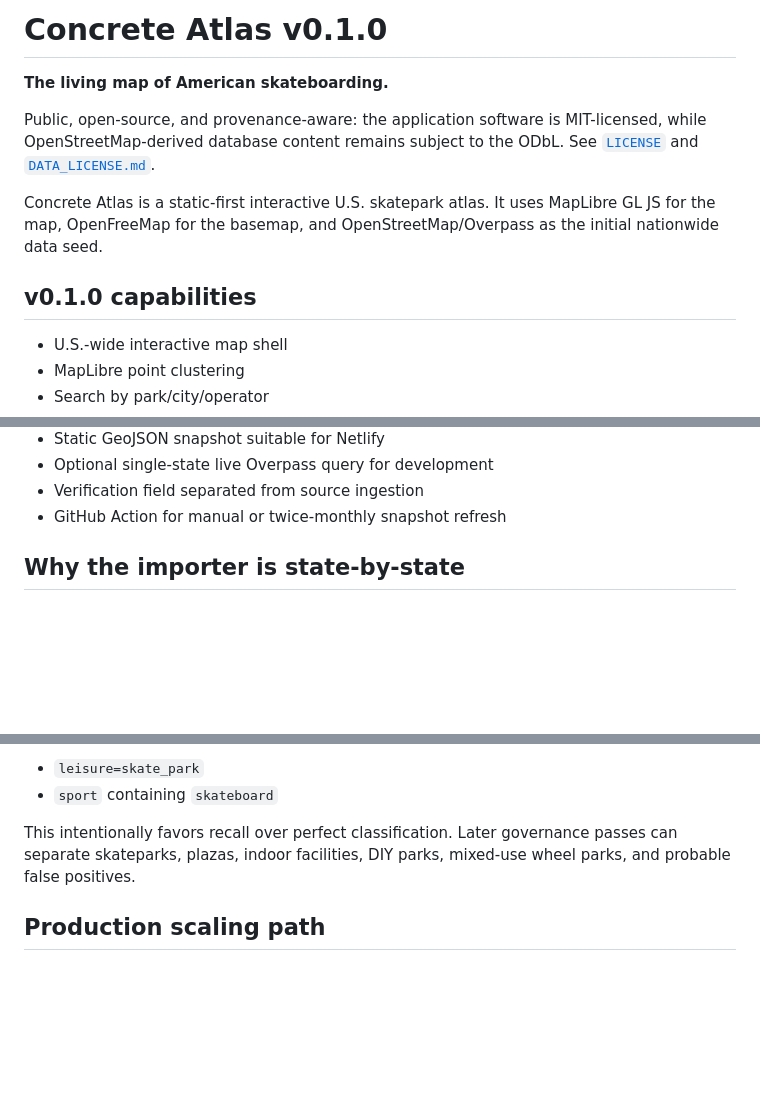
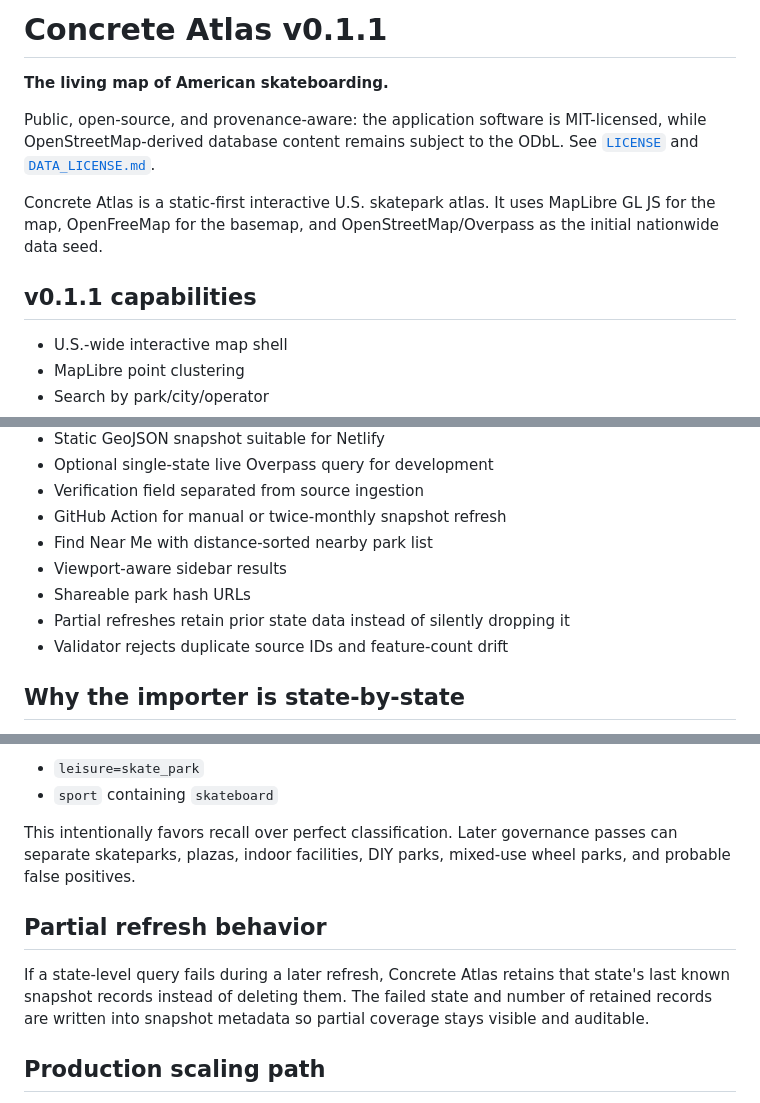
Before and after one commit to MichaelWave369/concrete-atlas, a Markdown page: README.md, 3 parts joined by grey strips. Drawn GitHub-style; blank space fills up the shorter version.

Commit message:
docs: document v0.1.1 rider UX and refresh safety

```diff
--- a/README.md
+++ b/README.md
@@ -1,4 +1,4 @@
-# Concrete Atlas v0.1.0
+# Concrete Atlas v0.1.1
 
 **The living map of American skateboarding.**
 
@@ -6,7 +6,7 @@ Public, open-source, and provenance-aware: the application software is MIT-licen
 
 Concrete Atlas is a static-first interactive U.S. skatepark atlas. It uses MapLibre GL JS for the map, OpenFreeMap for the basemap, and OpenStreetMap/Overpass as the initial nationwide data seed.
 
-## v0.1.0 capabilities
+## v0.1.1 capabilities
 
 - U.S.-wide interactive map shell
 - MapLibre point clustering
@@ -20,6 +20,11 @@ Concrete Atlas is a static-first interactive U.S. skatepark atlas. It uses MapLi
 - Optional single-state live Overpass query for development
 - Verification field separated from source ingestion
 - GitHub Action for manual or twice-monthly snapshot refresh
+- Find Near Me with distance-sorted nearby park list
+- Viewport-aware sidebar results
+- Shareable park hash URLs
+- Partial refreshes retain prior state data instead of silently dropping it
+- Validator rejects duplicate source IDs and feature-count drift
 
 ## Why the importer is state-by-state
 
@@ -80,6 +85,10 @@ For each state + D.C., the importer queries objects that match either:
 
 This intentionally favors recall over perfect classification. Later governance passes can separate skateparks, plazas, indoor facilities, DIY parks, mixed-use wheel parks, and probable false positives.
 
+## Partial refresh behavior
+
+If a state-level query fails during a later refresh, Concrete Atlas retains that state's last known snapshot records instead of deleting them. The failed state and number of retained records are written into snapshot metadata so partial coverage stays visible and auditable.
+
 ## Production scaling path
 
 Public Overpass is appropriate for periodic seed/refresh work, not as the backend for a popular consumer application. As Concrete Atlas grows, move ingestion to one of:
```
